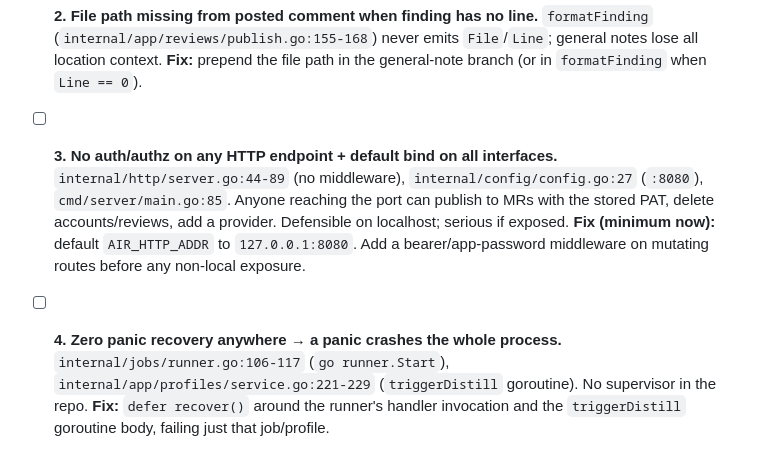
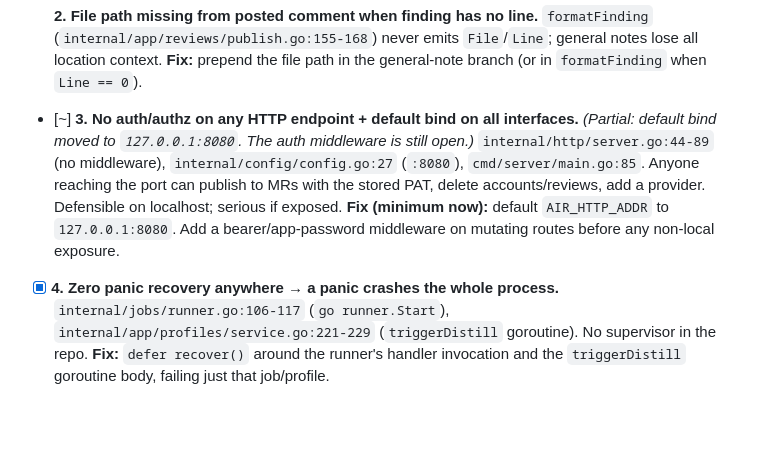
Before and after one commit to yebt/4r-ai-mr-reviewer, a Markdown page: docs/AUDIT.md, the part around the change. GitHub-like rendering; blank space fills up the shorter version.

Commit message:
docs: tick audit #3 (partial) and #4

```diff
--- a/docs/AUDIT.md
+++ b/docs/AUDIT.md
@@ -27,14 +27,15 @@ Severity legend: 🔴 P0 (user-facing bug / outage / security) · 🟠 P1 (corre
   location context. **Fix:** prepend the file path in the general-note branch (or in `formatFinding`
   when `Line == 0`).
 
-- [ ] **3. No auth/authz on any HTTP endpoint + default bind on all interfaces.**
+- [~] **3. No auth/authz on any HTTP endpoint + default bind on all interfaces.**
+  *(Partial: default bind moved to `127.0.0.1:8080`. The auth middleware is still open.)*
   `internal/http/server.go:44-89` (no middleware), `internal/config/config.go:27`
   (`:8080`), `cmd/server/main.go:85`. Anyone reaching the port can publish to MRs with the stored
   PAT, delete accounts/reviews, add a provider. Defensible on localhost; serious if exposed.
   **Fix (minimum now):** default `AIR_HTTP_ADDR` to `127.0.0.1:8080`. Add a bearer/app-password
   middleware on mutating routes before any non-local exposure.
 
-- [ ] **4. Zero panic recovery anywhere → a panic crashes the whole process.**
+- [x] **4. Zero panic recovery anywhere → a panic crashes the whole process.**
   `internal/jobs/runner.go:106-117` (`go runner.Start`), `internal/app/profiles/service.go:221-229`
   (`triggerDistill` goroutine). No supervisor in the repo. **Fix:** `defer recover()` around the
   runner's handler invocation and the `triggerDistill` goroutine body, failing just that job/profile.
```
